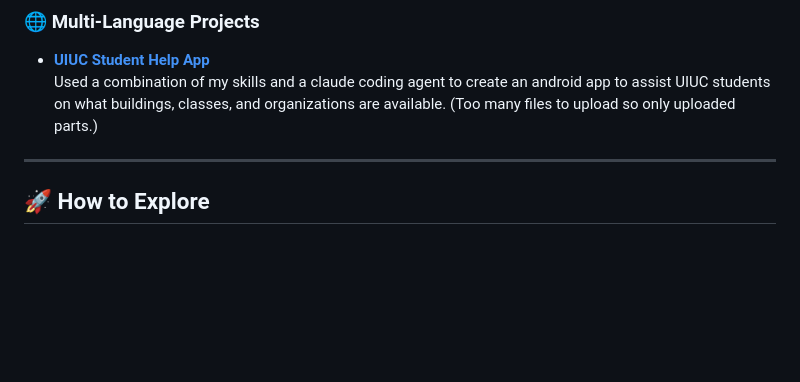
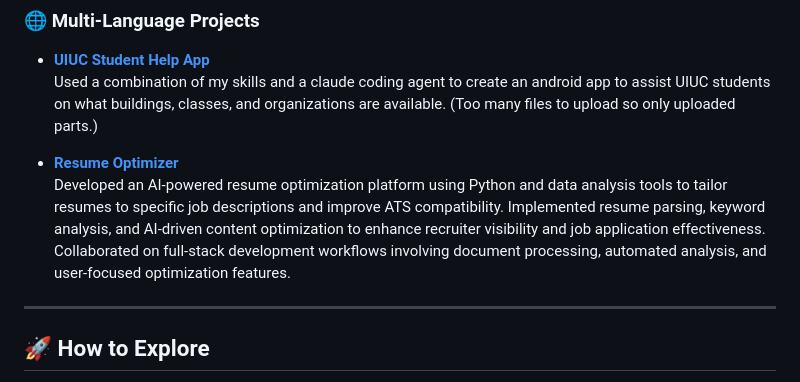
Before and after one commit to benjaminleardi/project-collection, a Markdown page: README.md, the part around the change. GitHub-like rendering; blank space fills up the shorter version.

```diff
--- a/README.md
+++ b/README.md
@@ -51,6 +51,9 @@ It serves as a showcase of my skills, learning, and problem-solving experience.
 ### 🌐 Multi-Language Projects
 - **[UIUC Student Help App](src)**
   Used a combination of my skills and a claude coding agent to create an android app to assist UIUC students on what buildings, classes, and organizations are available. (Too many files to upload so only uploaded parts.)
+
+- **[Resume Optimizer](src)**
+  Developed an AI-powered resume optimization platform using Python and data analysis tools to tailor resumes to specific job descriptions and improve ATS compatibility. Implemented resume parsing, keyword analysis, and AI-driven content optimization to       enhance recruiter visibility and job application effectiveness. Collaborated on full-stack development workflows involving document processing, automated analysis, and user-focused optimization features.
 ---
 
 ## 🚀 How to Explore
```
